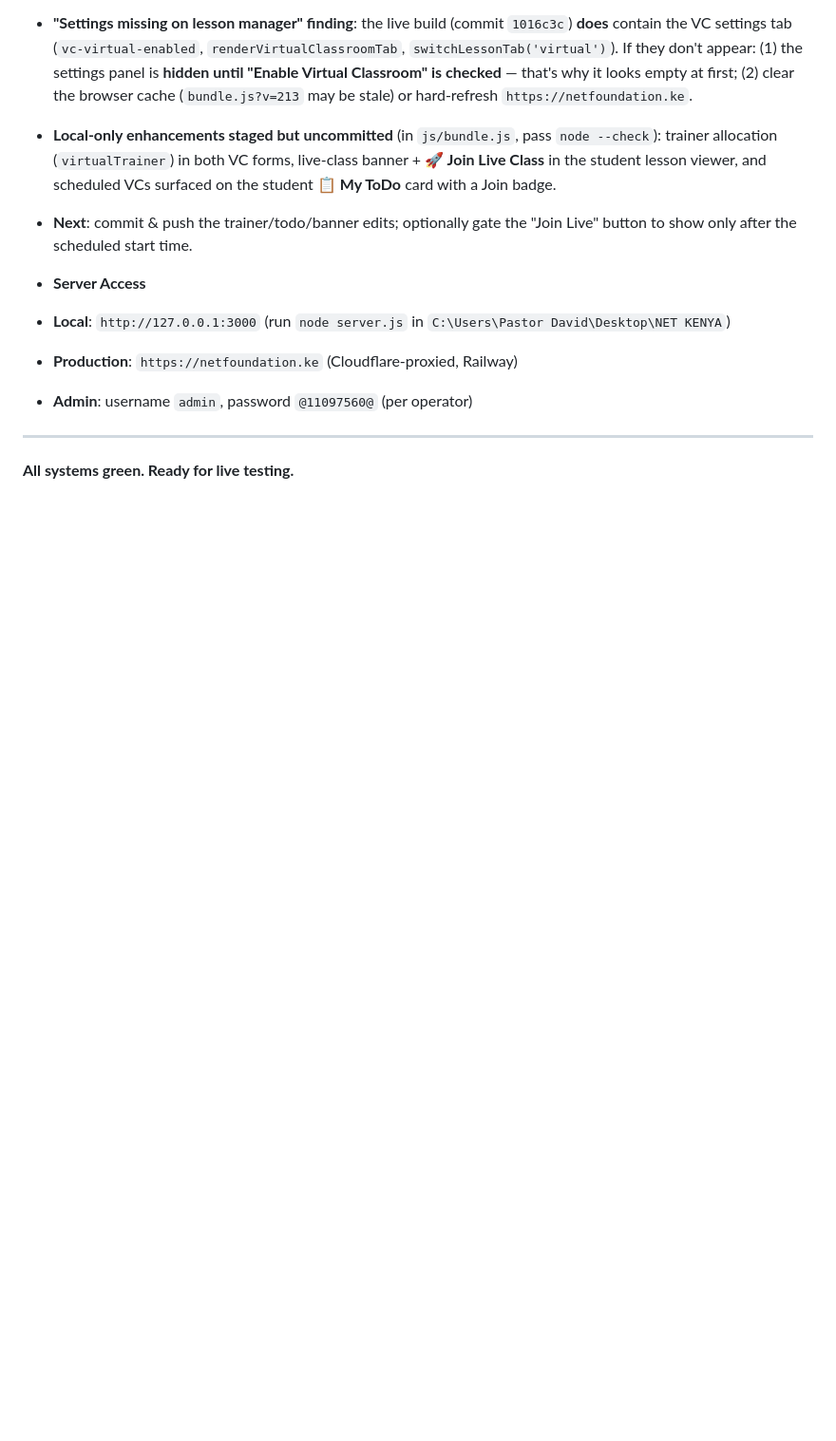
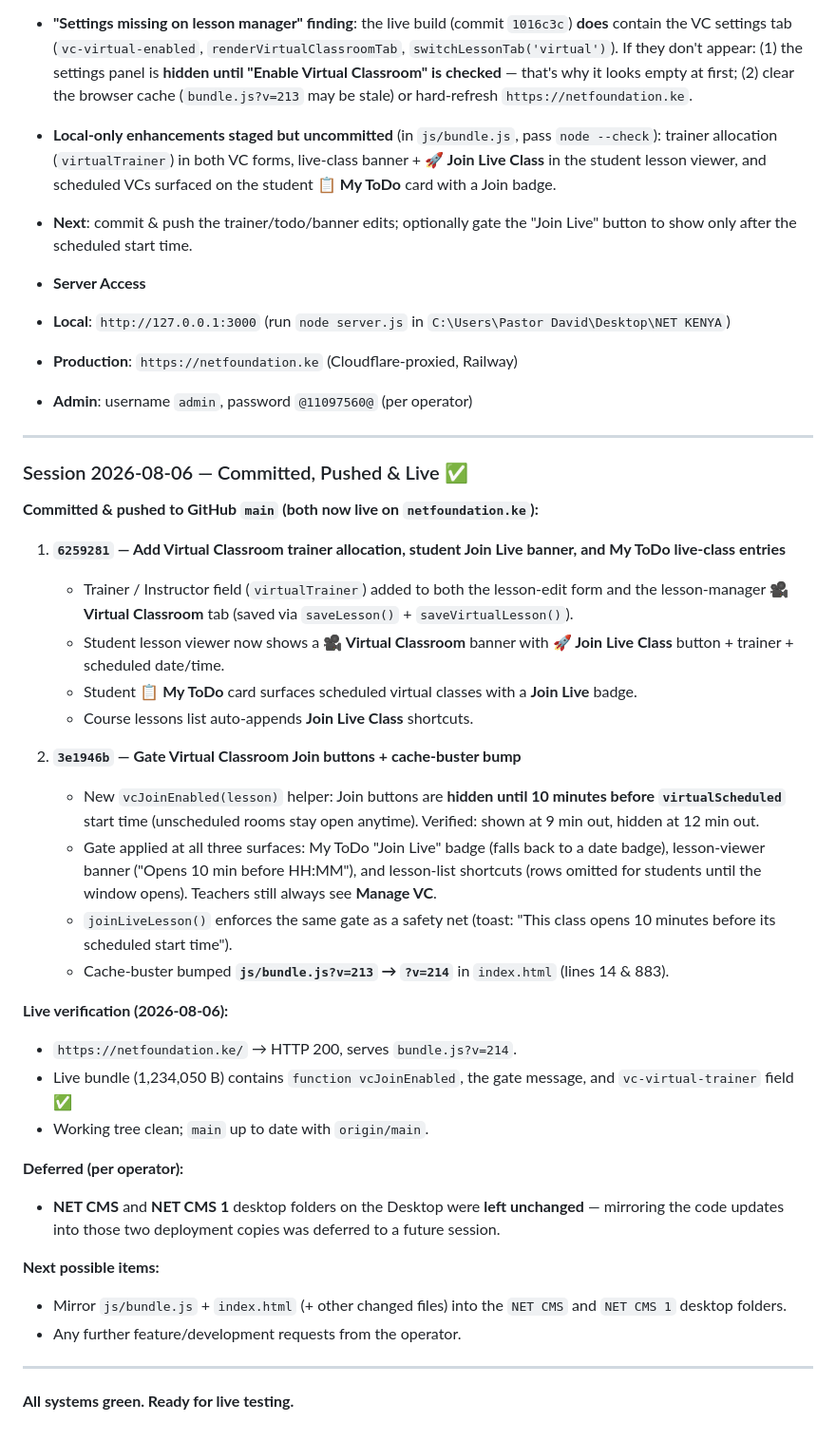
Before and after one commit to Wafularmi/net-kenya-cms, a Markdown page: SESSION_SUMMARY.md, the part around the change. Shown at 95% size. GitHub-like rendering; blank space fills up the shorter version.

Commit message:
docs: session summary 2026-08-06 - VC join gate + trainer/banner/todo pushed live, NET CMS mirror deferred

```diff
--- a/SESSION_SUMMARY.md
+++ b/SESSION_SUMMARY.md
@@ -199,4 +199,34 @@ Status of open items:
 
 ---
 
+### Session 2026-08-06 — Committed, Pushed & Live ✅
+
+**Committed & pushed to GitHub `main` (both now live on `netfoundation.ke`):**
+
+1. **`6259281` — Add Virtual Classroom trainer allocation, student Join Live banner, and My ToDo live-class entries**
+   - Trainer / Instructor field (`virtualTrainer`) added to both the lesson-edit form and the lesson-manager 🎥 **Virtual Classroom** tab (saved via `saveLesson()` + `saveVirtualLesson()`).
+   - Student lesson viewer now shows a **🎥 Virtual Classroom** banner with **🚀 Join Live Class** button + trainer + scheduled date/time.
+   - Student 📋 **My ToDo** card surfaces scheduled virtual classes with a **Join Live** badge.
+   - Course lessons list auto-appends **Join Live Class** shortcuts.
+
+2. **`3e1946b` — Gate Virtual Classroom Join buttons + cache-buster bump**
+   - New `vcJoinEnabled(lesson)` helper: Join buttons are **hidden until 10 minutes before `virtualScheduled`** start time (unscheduled rooms stay open anytime). Verified: shown at 9 min out, hidden at 12 min out.
+   - Gate applied at all three surfaces: My ToDo "Join Live" badge (falls back to a date badge), lesson-viewer banner ("Opens 10 min before HH:MM"), and lesson-list shortcuts (rows omitted for students until the window opens). Teachers still always see **Manage VC**.
+   - `joinLiveLesson()` enforces the same gate as a safety net (toast: "This class opens 10 minutes before its scheduled start time").
+   - Cache-buster bumped **`js/bundle.js?v=213` → `?v=214`** in `index.html` (lines 14 & 883).
+
+**Live verification (2026-08-06):**
+- `https://netfoundation.ke/` → HTTP 200, serves `bundle.js?v=214`.
+- Live bundle (1,234,050 B) contains `function vcJoinEnabled`, the gate message, and `vc-virtual-trainer` field ✅
+- Working tree clean; `main` up to date with `origin/main`.
+
+**Deferred (per operator):**
+- **NET CMS** and **NET CMS 1** desktop folders on the Desktop were **left unchanged** — mirroring the code updates into those two deployment copies was deferred to a future session.
+
+**Next possible items:**
+- Mirror `js/bundle.js` + `index.html` (+ other changed files) into the `NET CMS` and `NET CMS 1` desktop folders.
+- Any further feature/development requests from the operator.
+
+---
+
 **All systems green. Ready for live testing.**
```
